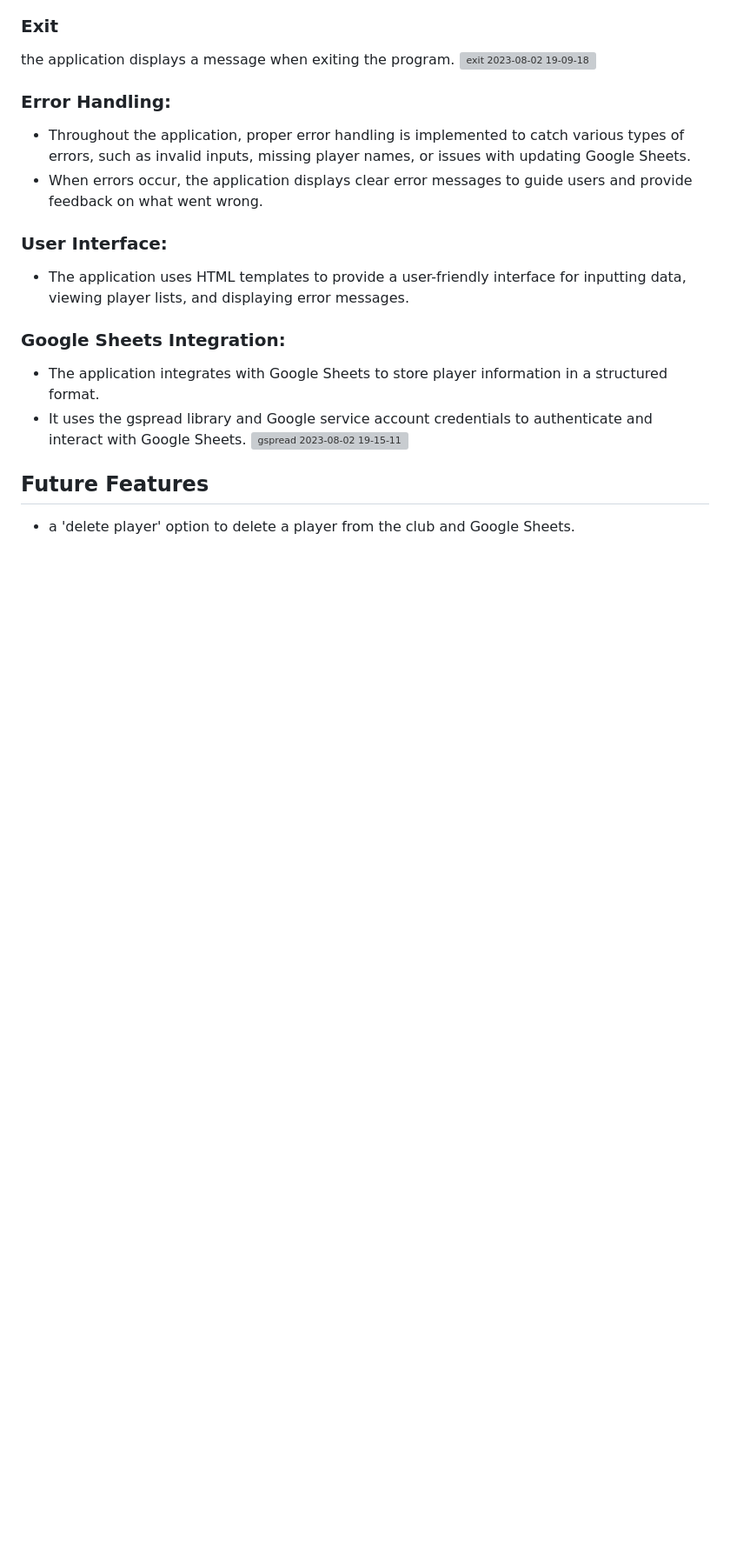
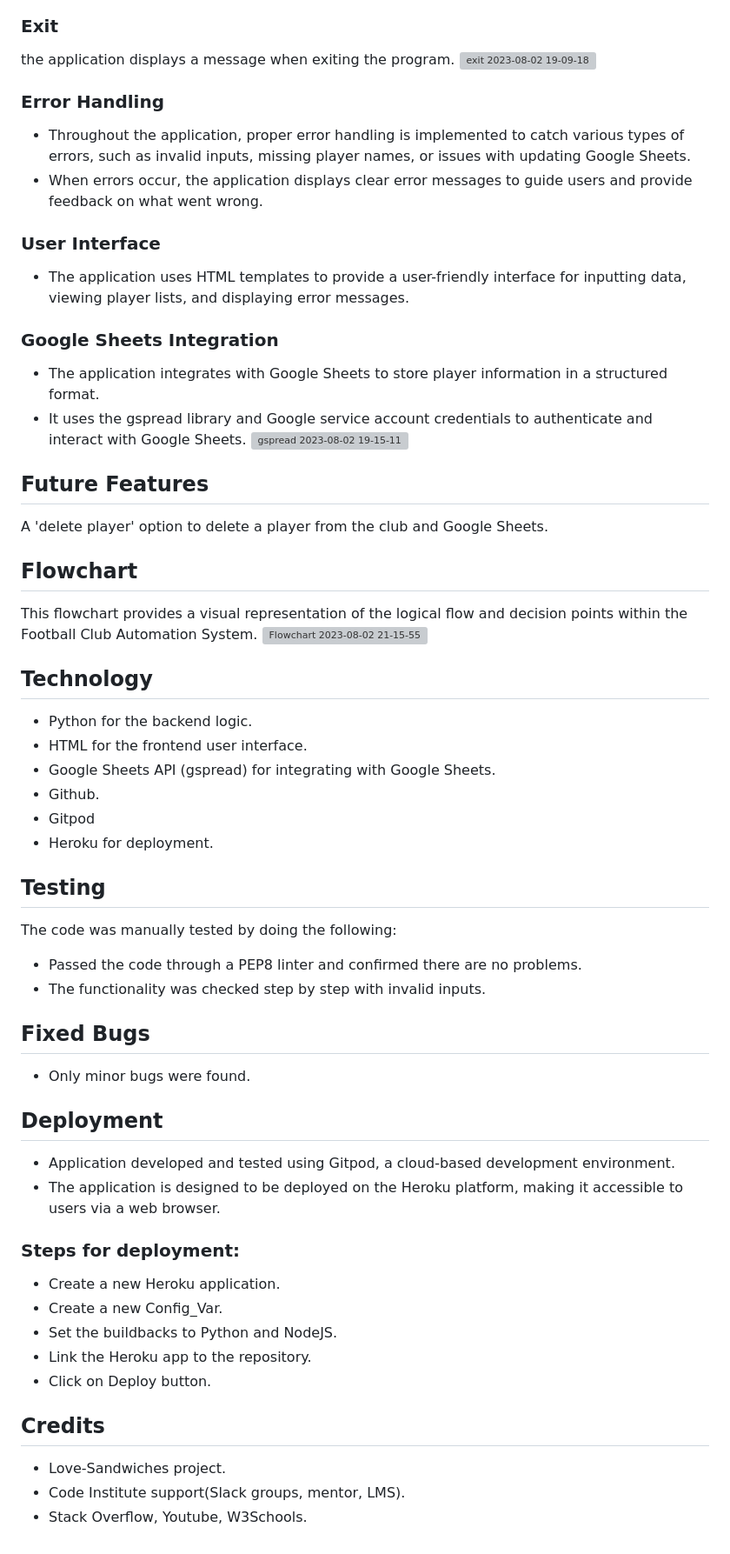
Before and after one commit to TristanSarkozy/Football_Club_TristanS, a Markdown page: README.md, the part around the change. Shown at 87% size. GitHub-like rendering; blank space fills up the shorter version; grey boxes are pictures that could not be loaded.

```diff
--- a/README.md
+++ b/README.md
@@ -35,14 +35,50 @@ The project is driven by user stories that reflect the needs and expectations of
 ### Exit
 the application displays a message when exiting the program.
 ![exit 2023-08-02 19-09-18](https://github.com/TristanSarkozy/Football_Club_TristanS/assets/114732027/45193176-de82-4b04-b625-a1c4eac625e8)
-### Error Handling:
+### Error Handling
 - Throughout the application, proper error handling is implemented to catch various types of errors, such as invalid inputs, missing player names, or issues with updating Google Sheets.
 - When errors occur, the application displays clear error messages to guide users and provide feedback on what went wrong.
-### User Interface:
+### User Interface
 - The application uses HTML templates to provide a user-friendly interface for inputting data, viewing player lists, and displaying error messages.
-### Google Sheets Integration:
+### Google Sheets Integration
 - The application integrates with Google Sheets to store player information in a structured format.
 - It uses the gspread library and Google service account credentials to authenticate and interact with Google Sheets.
 ![gspread 2023-08-02 19-15-11](https://github.com/TristanSarkozy/Football_Club_TristanS/assets/114732027/5204d14e-db53-4f76-be68-e5f05669e55f)
 ## Future Features
-- a 'delete player' option to delete a player from the club and Google Sheets.
+
+ A 'delete player' option to delete a player from the club and Google Sheets.
+
+ ## Flowchart
+ This flowchart provides a visual representation of the logical flow and decision points within the Football Club Automation System.
+ ![Flowchart 2023-08-02 21-15-55](https://github.com/TristanSarkozy/Football_Club_TristanS/assets/114732027/eb44ba05-0d93-447c-93a1-a23fb6ec1e51)
+
+## Technology
+- Python for the backend logic.
+- HTML for the frontend user interface.
+- Google Sheets API (gspread) for integrating with Google Sheets.
+- Github.
+- Gitpod
+- Heroku for deployment.
+
+## Testing
+The code was manually tested by doing the following:
+- Passed the code through a PEP8 linter and confirmed there are no problems.
+- The functionality was checked step by step with invalid inputs.
+
+## Fixed Bugs
+- Only minor bugs were found.
+
+## Deployment
+- Application developed and tested using Gitpod, a cloud-based development environment.
+- The application is designed to be deployed on the Heroku platform, making it accessible to users via a web browser.
+### Steps for deployment:
+- Create a new Heroku application.
+- Create a new Config_Var.
+- Set the buildbacks to Python and NodeJS.
+- Link the Heroku app to the repository.
+- Click on Deploy button.
+
+## Credits
+- Love-Sandwiches project.
+- Code Institute support(Slack groups, mentor, LMS).
+- Stack Overflow, Youtube, W3Schools.
```
